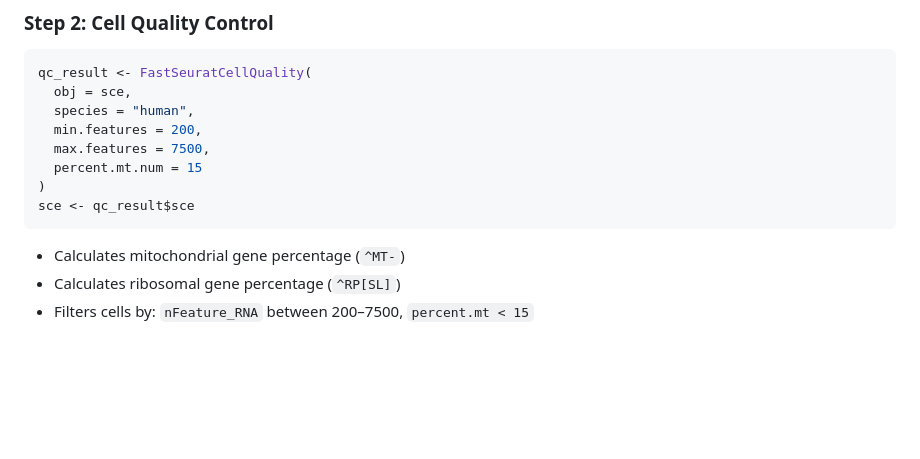
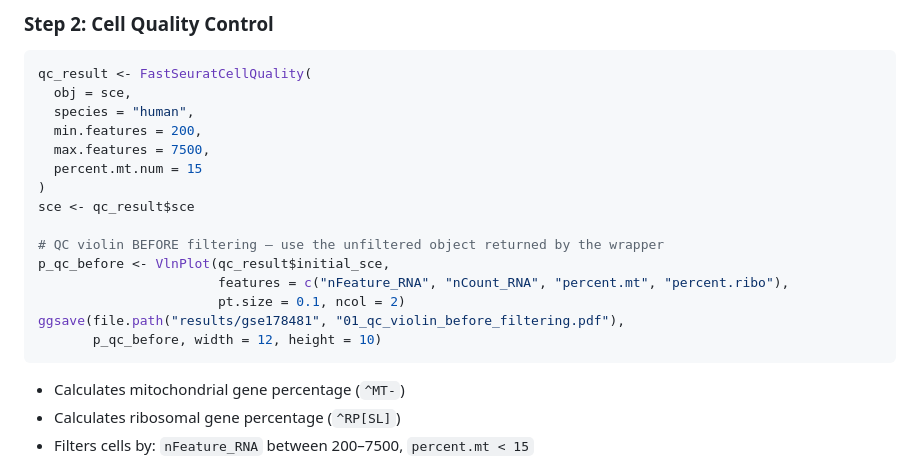
Before and after one commit to WenBoLab/scRNA-pipeline, a Markdown page: README.md, the part around the change. GitHub-like rendering; blank space fills up the shorter version.

Commit message:
Add QC violin plot and update README
Added QC violin plot generation before filtering and updated README with mitochondrial and ribosomal gene percentage calculations.

````diff
--- a/README.md
+++ b/README.md
@@ -182,6 +182,13 @@ qc_result <- FastSeuratCellQuality(
   percent.mt.num = 15
 )
 sce <- qc_result$sce
+
+# QC violin BEFORE filtering — use the unfiltered object returned by the wrapper
+p_qc_before <- VlnPlot(qc_result$initial_sce,
+                       features = c("nFeature_RNA", "nCount_RNA", "percent.mt", "percent.ribo"),
+                       pt.size = 0.1, ncol = 2)
+ggsave(file.path("results/gse178481", "01_qc_violin_before_filtering.pdf"),
+       p_qc_before, width = 12, height = 10)
 ```
 
 - Calculates mitochondrial gene percentage (`^MT-`)
````
